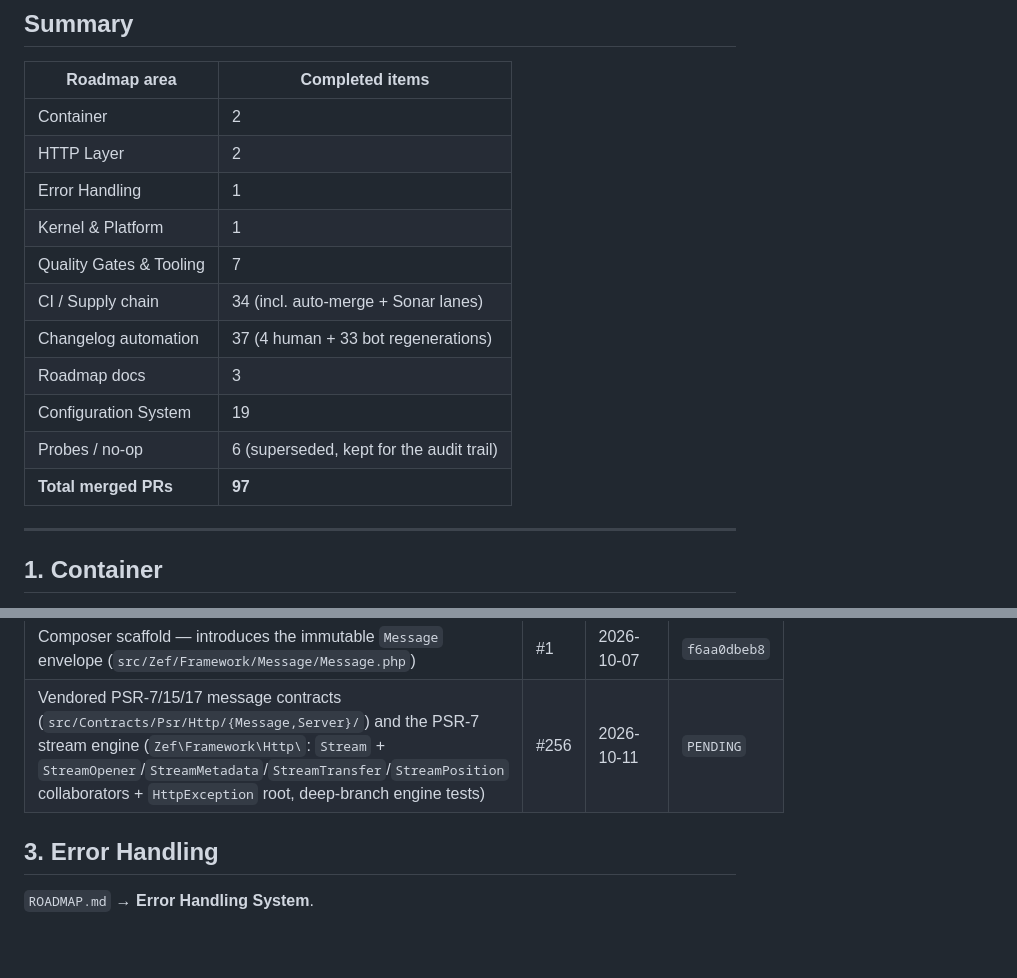
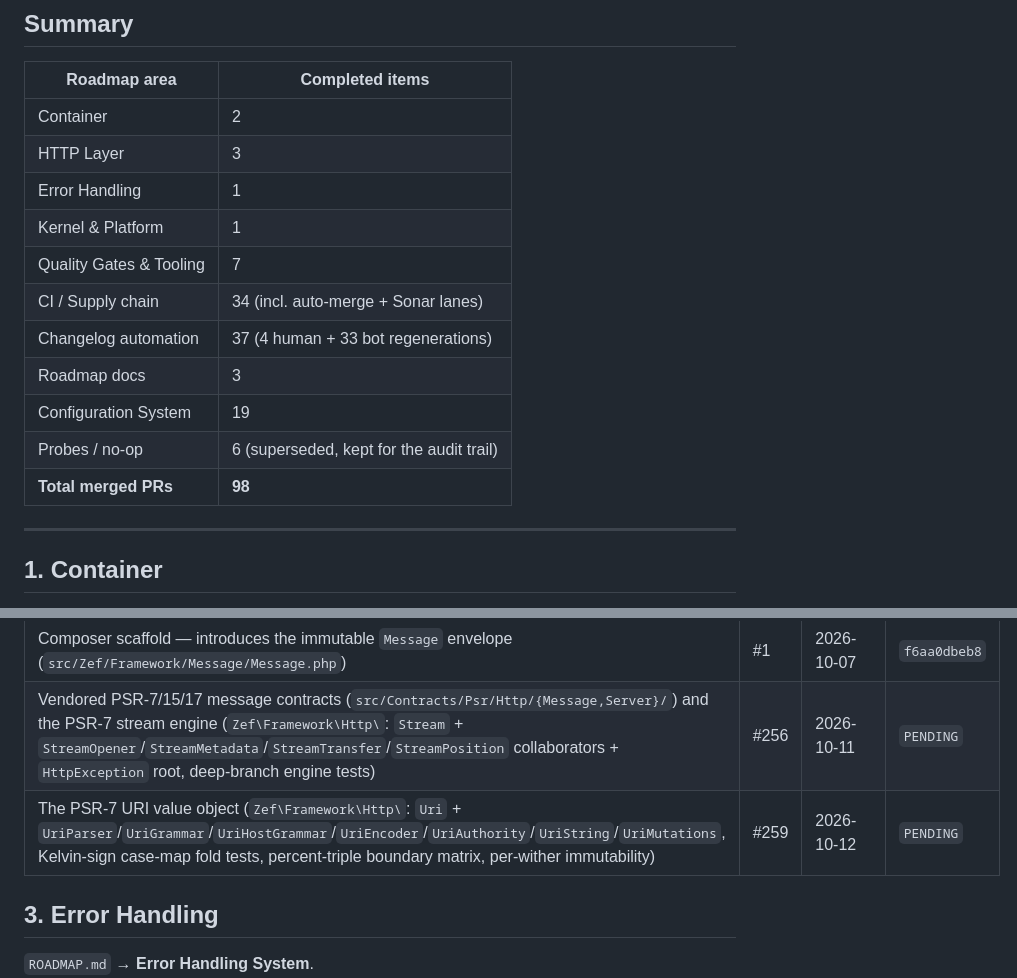
Before and after one commit to Zeflous/zeflous, a Markdown page: ROADMAP-HISTORY.md, 2 parts joined by grey strips. Rendered like a GitHub page; blank space fills up the shorter version.

```diff
--- a/ROADMAP-HISTORY.md
+++ b/ROADMAP-HISTORY.md
@@ -23,7 +23,7 @@ For the *current* implementation state of each area, see [`ROADMAP-STATUS.md`](R
 | Roadmap area | Completed items |
 |---|---|
 | Container | 2 |
-| HTTP Layer | 2 |
+| HTTP Layer | 3 |
 | Error Handling | 1 |
 | Kernel & Platform | 1 |
 | Quality Gates & Tooling | 7 |
@@ -32,7 +32,7 @@ For the *current* implementation state of each area, see [`ROADMAP-STATUS.md`](R
 | Roadmap docs | 3 |
 | Configuration System | 19 |
 | Probes / no-op | 6 (superseded, kept for the audit trail) |
-| **Total merged PRs** | **97** |
+| **Total merged PRs** | **98** |
 
 ---
 
@@ -54,6 +54,7 @@ For the *current* implementation state of each area, see [`ROADMAP-STATUS.md`](R
 |---|---|---|---|
 | Composer scaffold — introduces the immutable `Message` envelope (`src/Zef/Framework/Message/Message.php`) | #1 | 2026-10-07 | `f6aa0dbeb8` |
 | Vendored PSR-7/15/17 message contracts (`src/Contracts/Psr/Http/{Message,Server}/`) and the PSR-7 stream engine (`Zef\Framework\Http\`: `Stream` + `StreamOpener`/`StreamMetadata`/`StreamTransfer`/`StreamPosition` collaborators + `HttpException` root, deep-branch engine tests) | #256 | 2026-10-11 | `PENDING` |
+| The PSR-7 URI value object (`Zef\Framework\Http\`: `Uri` + `UriParser`/`UriGrammar`/`UriHostGrammar`/`UriEncoder`/`UriAuthority`/`UriString`/`UriMutations`, Kelvin-sign case-map fold tests, percent-triple boundary matrix, per-wither immutability) | #259 | 2026-10-12 | `PENDING` |
 
 ## 3. Error Handling
 
```
Also changed, not shown: ROADMAP-STATUS.md (+2 -2 lines).
